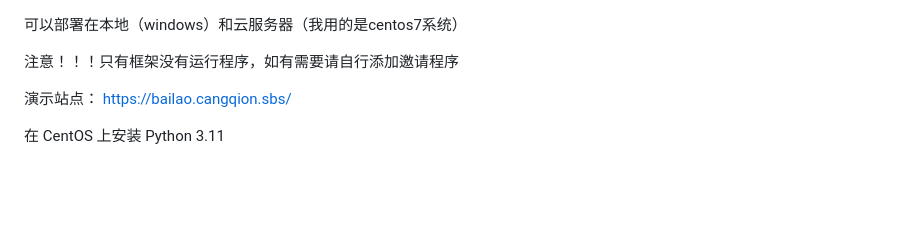
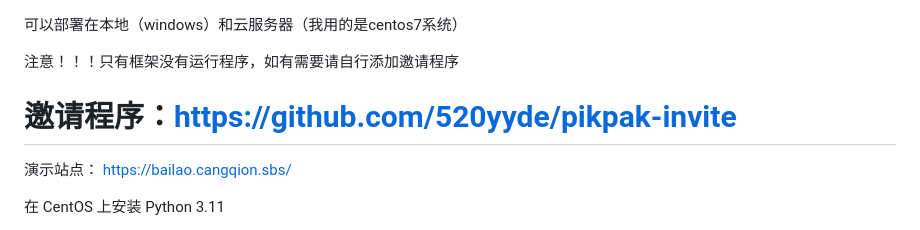
Before and after one commit to 520yyde/pikpak-invite-Web_page_frames, a Markdown page: README.md, the part around the change. Drawn GitHub-style; blank space fills up the shorter version.

```diff
--- a/README.md
+++ b/README.md
@@ -1,6 +1,7 @@
 可以部署在本地（windows）和云服务器（我用的是centos7系统）
 
 注意！！！只有框架没有运行程序，如有需要请自行添加邀请程序
+# 邀请程序：https://github.com/520yyde/pikpak-invite
 
 演示站点： https://bailao.cangqion.sbs/
 
```
